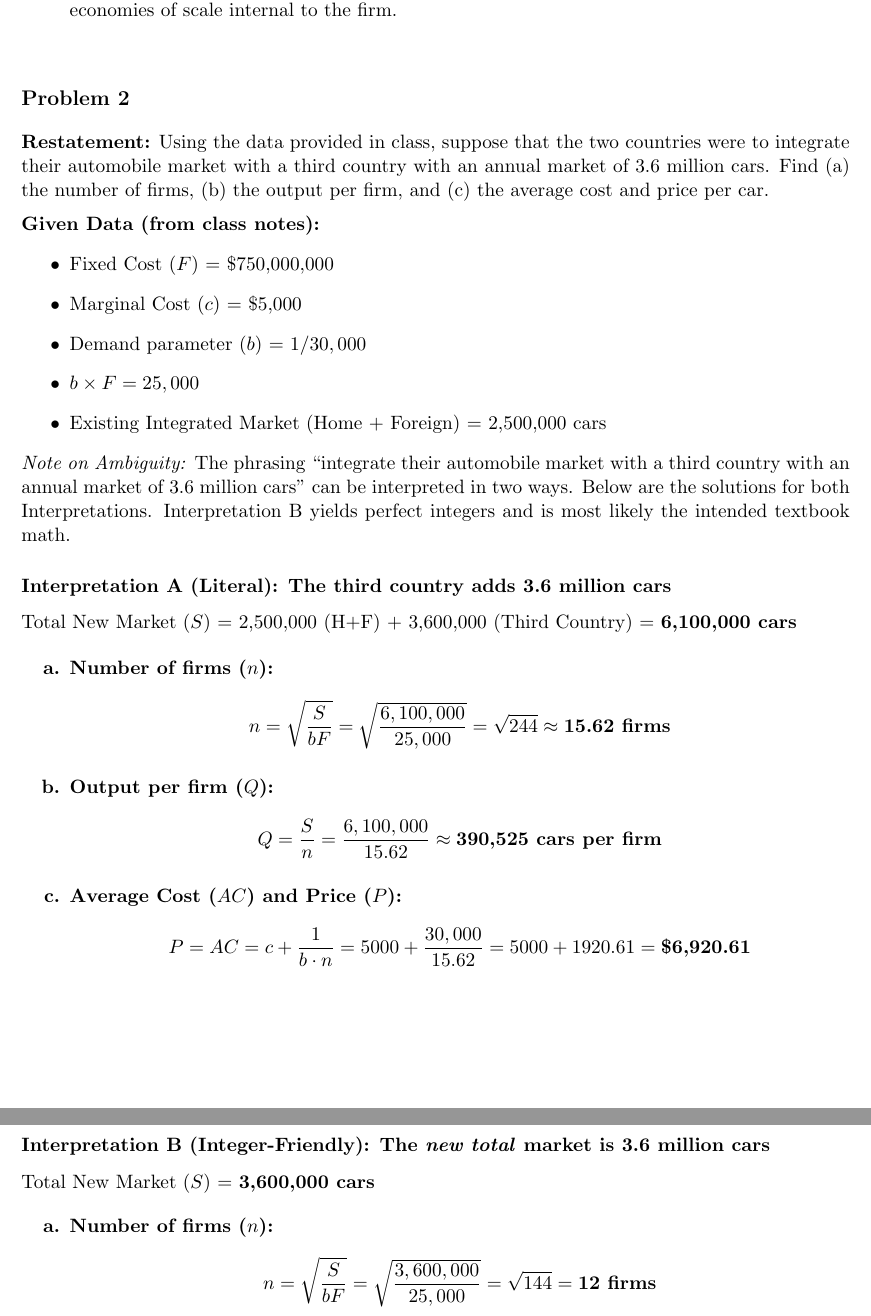
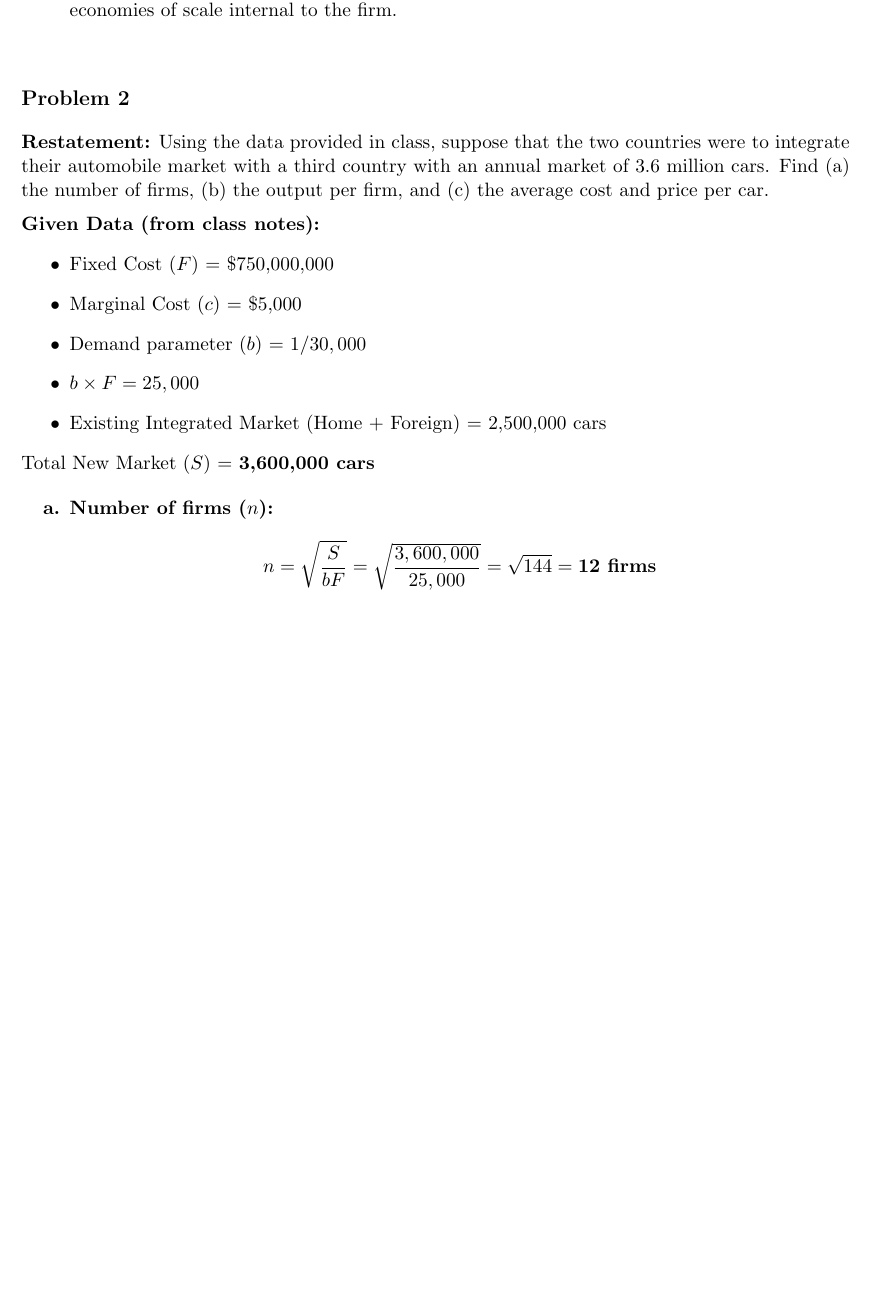
Before and after one commit to sbalbale/LaTeX-Notes, a LaTeX problem sheet (Spring 2026/ECON315/ProblemSet2/problemset2.tex): two parts of pages 2 and 3 of 3 before the commit and part of page 2 of 3 after it, the two joined at a grey line, cut so that both start at the same text, the shorter picture padded with empty space. Compiled offline with pdfLaTeX.

Commit message:
Bump date and comment out Interpretation A
Update problemset2.tex: change \date to March 30, 2026; comment out the ambiguous "Note on Ambiguity" and the full Interpretation A block so Interpretation B (total market = 3,600,000) is presented as the primary solution; adjust Interpretation B formatting to use an inline \noindent line. Recompiled PDF (problemset2.pdf) updated accordingly.

```diff
--- a/Spring 2026/ECON315/ProblemSet2/problemset2.tex
+++ b/Spring 2026/ECON315/ProblemSet2/problemset2.tex
@@ -17,7 +17,7 @@
 % Meta Data
 \title{\textbf{ECON 315: International Economics \\ Problem Set \#2}}
 \author{Sean Balbale \\ Trinity College (Class of '27)}
-\date{February 5, 2026}
+\date{March 30, 2026}
 
 \begin{document}
 
@@ -66,24 +66,25 @@
   \item Existing Integrated Market (Home + Foreign) = 2,500,000 cars
 \end{itemize}
 
-\noindent \textit{Note on Ambiguity:} The phrasing ``integrate their automobile market with a third country with an annual market of 3.6 million cars'' can be interpreted in two ways. Below are the solutions for both Interpretations. Interpretation B yields perfect integers and is most likely the intended textbook math.
+% \noindent \textit{Note on Ambiguity:} The phrasing ``integrate their automobile market with a third country with an annual market of 3.6 million cars'' can be interpreted in two ways. Below are the solutions for both Interpretations. Interpretation B yields perfect integers and is most likely the intended textbook math.
 
-\subsection*{Interpretation A (Literal): The third country adds 3.6 million cars}
-Total New Market ($S$) = 2,500,000 (H+F) + 3,600,000 (Third Country) = \textbf{6,100,000 cars}
+% \subsection*{Interpretation A (Literal): The third country adds 3.6 million cars}
+% Total New Market ($S$) = 2,500,000 (H+F) + 3,600,000 (Third Country) = \textbf{6,100,000 cars}
 
-\begin{enumerate}[label=\textbf{\alph*.}]
-  \item \textbf{Number of firms ($n$):}
-    $$n = \sqrt{\frac{S}{bF}} = \sqrt{\frac{6,100,000}{25,000}} = \sqrt{244} \approx \textbf{15.62 firms}$$
+% \begin{enumerate}[label=\textbf{\alph*.}]
+%   \item \textbf{Number of firms ($n$):}
+%     $$n = \sqrt{\frac{S}{bF}} = \sqrt{\frac{6,100,000}{25,000}} = \sqrt{244} \approx \textbf{15.62 firms}$$
 
-  \item \textbf{Output per firm ($Q$):}
-    $$Q = \frac{S}{n} = \frac{6,100,000}{15.62} \approx \textbf{390,525 cars per firm}$$
+%   \item \textbf{Output per firm ($Q$):}
+%     $$Q = \frac{S}{n} = \frac{6,100,000}{15.62} \approx \textbf{390,525 cars per firm}$$
 
-  \item \textbf{Average Cost ($AC$) and Price ($P$):}
-    $$P = AC = c + \frac{1}{b \cdot n} = 5000 + \frac{30,000}{15.62} = 5000 + 1920.61 = \textbf{\$6,920.61}$$
-\end{enumerate}
+%   \item \textbf{Average Cost ($AC$) and Price ($P$):}
+%     $$P = AC = c + \frac{1}{b \cdot n} = 5000 + \frac{30,000}{15.62} = 5000 + 1920.61 = \textbf{\$6,920.61}$$
+% \end{enumerate}
 
-\subsection*{Interpretation B (Integer-Friendly): The \textit{new total} market is 3.6 million cars}
-Total New Market ($S$) = \textbf{3,600,000 cars}
+% \subsection*{Interpretation B (Integer-Friendly): The \textit{new total} market is 3.6 million cars}
+
+\noindent Total New Market ($S$) = \textbf{3,600,000 cars}
 
 \begin{enumerate}[label=\textbf{\alph*.}]
   \item \textbf{Number of firms ($n$):}
```
Also changed, not shown: Spring 2026/ECON315/ProblemSet2/problemset2.pdf.
